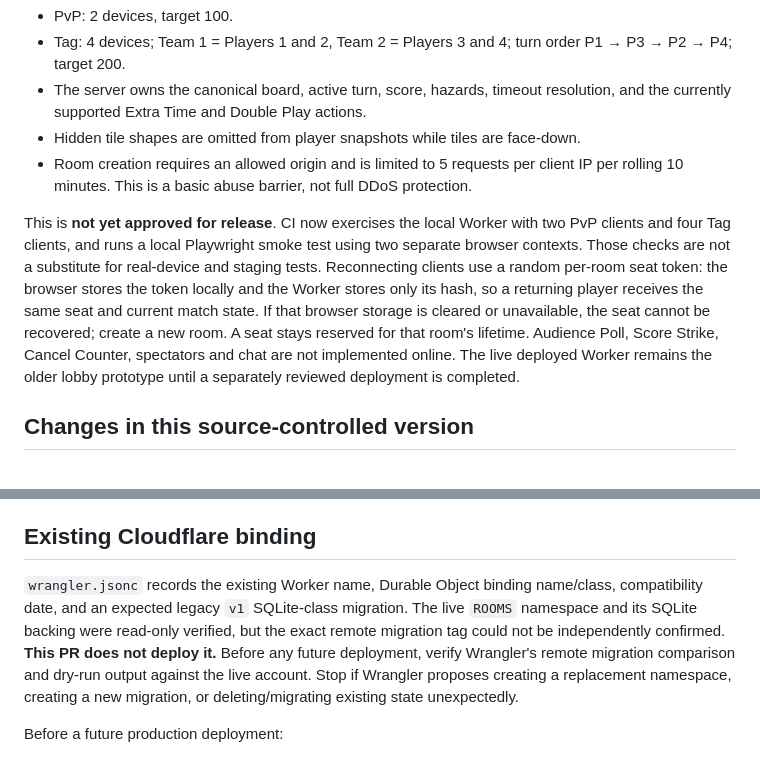
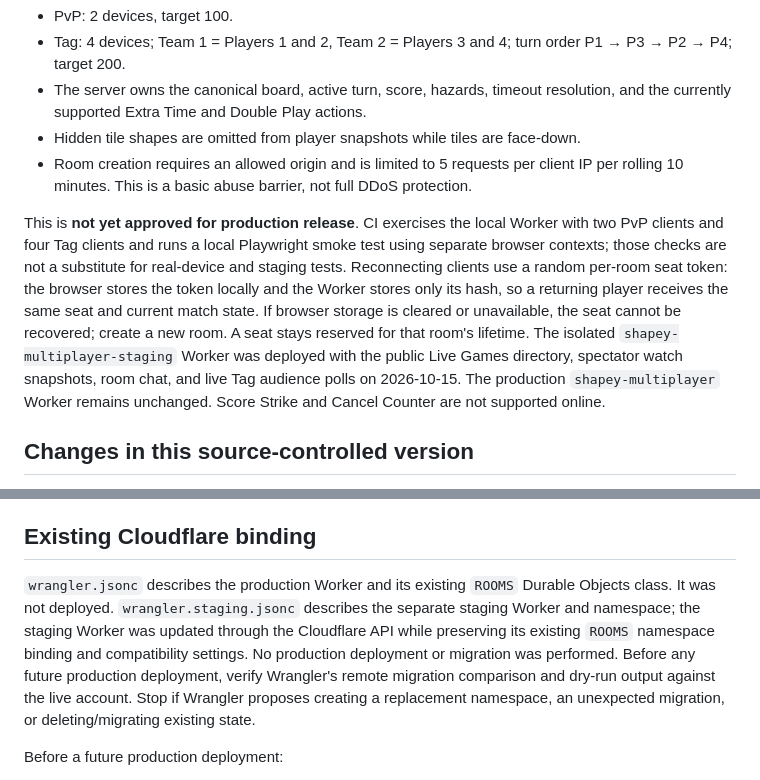
Before and after one commit to tayo6/shapey, a Markdown page: worker/README.md, 2 parts joined by grey strips. Rendered like a GitHub page.

Commit message:
Update Worker notes for isolated audience staging deployment

```diff
--- a/worker/README.md
+++ b/worker/README.md
@@ -11,7 +11,7 @@ The `feat/authoritative-online-gameplay` branch now contains an early authoritat
 - Hidden tile shapes are omitted from player snapshots while tiles are face-down.
 - Room creation requires an allowed origin and is limited to 5 requests per client IP per rolling 10 minutes. This is a basic abuse barrier, not full DDoS protection.
 
-This is **not yet approved for release**. CI now exercises the local Worker with two PvP clients and four Tag clients, and runs a local Playwright smoke test using two separate browser contexts. Those checks are not a substitute for real-device and staging tests. Reconnecting clients use a random per-room seat token: the browser stores the token locally and the Worker stores only its hash, so a returning player receives the same seat and current match state. If that browser storage is cleared or unavailable, the seat cannot be recovered; create a new room. A seat stays reserved for that room's lifetime. Audience Poll, Score Strike, Cancel Counter, spectators and chat are not implemented online. The live deployed Worker remains the older lobby prototype until a separately reviewed deployment is completed.
+This is **not yet approved for production release**. CI exercises the local Worker with two PvP clients and four Tag clients and runs a local Playwright smoke test using separate browser contexts; those checks are not a substitute for real-device and staging tests. Reconnecting clients use a random per-room seat token: the browser stores the token locally and the Worker stores only its hash, so a returning player receives the same seat and current match state. If browser storage is cleared or unavailable, the seat cannot be recovered; create a new room. A seat stays reserved for that room's lifetime. The isolated `shapey-multiplayer-staging` Worker was deployed with the public Live Games directory, spectator watch snapshots, room chat, and live Tag audience polls on 2026-10-15. The production `shapey-multiplayer` Worker remains unchanged. Score Strike and Cancel Counter are not supported online.
 
 ## Changes in this source-controlled version
 
@@ -42,7 +42,7 @@ The integration test exercises local PvP/Tag sockets, seat-token reconnect/state
 
 ## Existing Cloudflare binding
 
-`wrangler.jsonc` records the existing Worker name, Durable Object binding name/class, compatibility date, and an expected legacy `v1` SQLite-class migration. The live `ROOMS` namespace and its SQLite backing were read-only verified, but the exact remote migration tag could not be independently confirmed. **This PR does not deploy it.** Before any future deployment, verify Wrangler's remote migration comparison and dry-run output against the live account. Stop if Wrangler proposes creating a replacement namespace, creating a new migration, or deleting/migrating existing state unexpectedly.
+`wrangler.jsonc` describes the production Worker and its existing `ROOMS` Durable Objects class. It was not deployed. `wrangler.staging.jsonc` describes the separate staging Worker and namespace; the staging Worker was updated through the Cloudflare API while preserving its existing `ROOMS` namespace binding and compatibility settings. No production deployment or migration was performed. Before any future production deployment, verify Wrangler's remote migration comparison and dry-run output against the live account. Stop if Wrangler proposes creating a replacement namespace, an unexpected migration, or deleting/migrating existing state.
 
 Before a future production deployment:
 1. Run the local tests and config validation.
```
